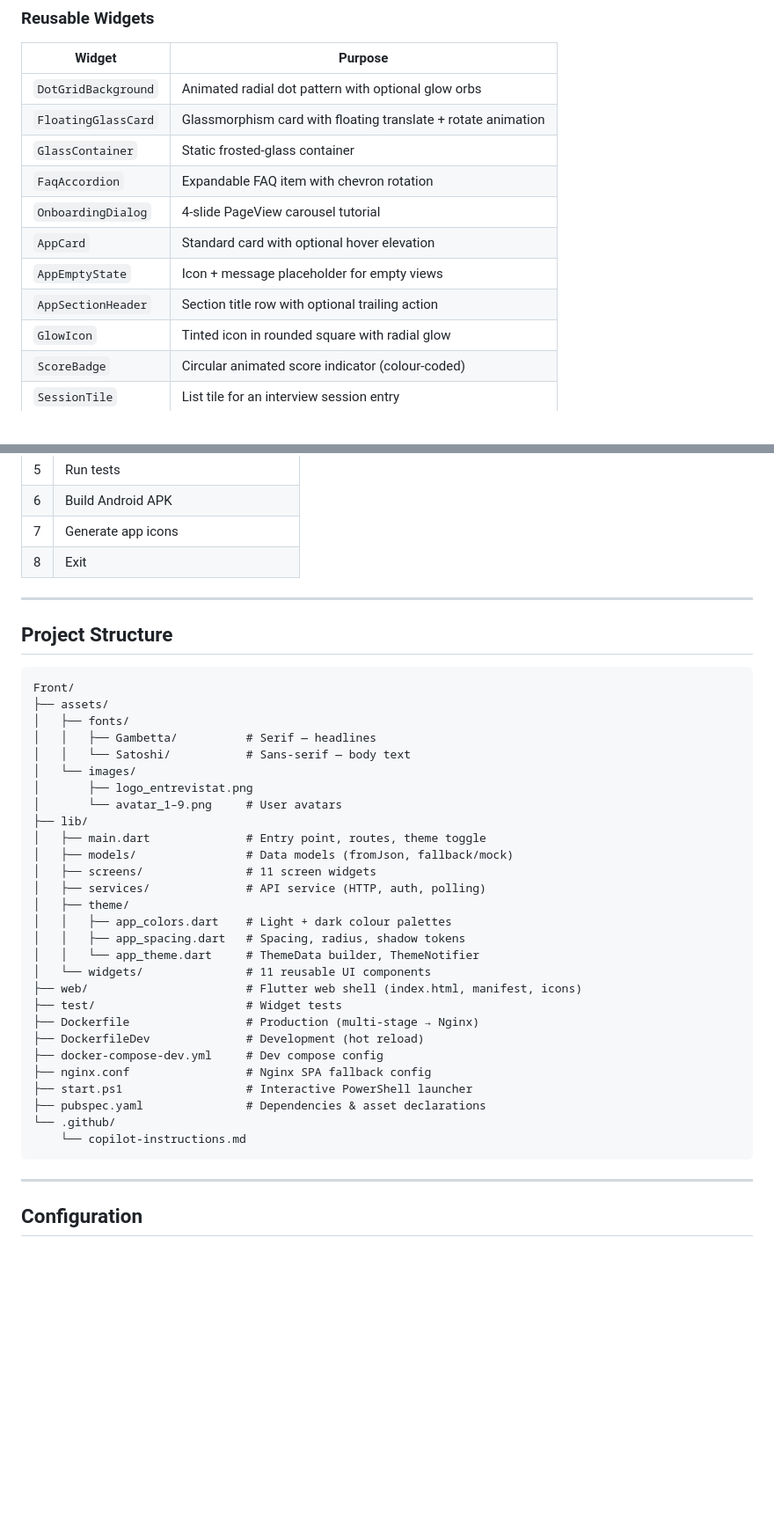
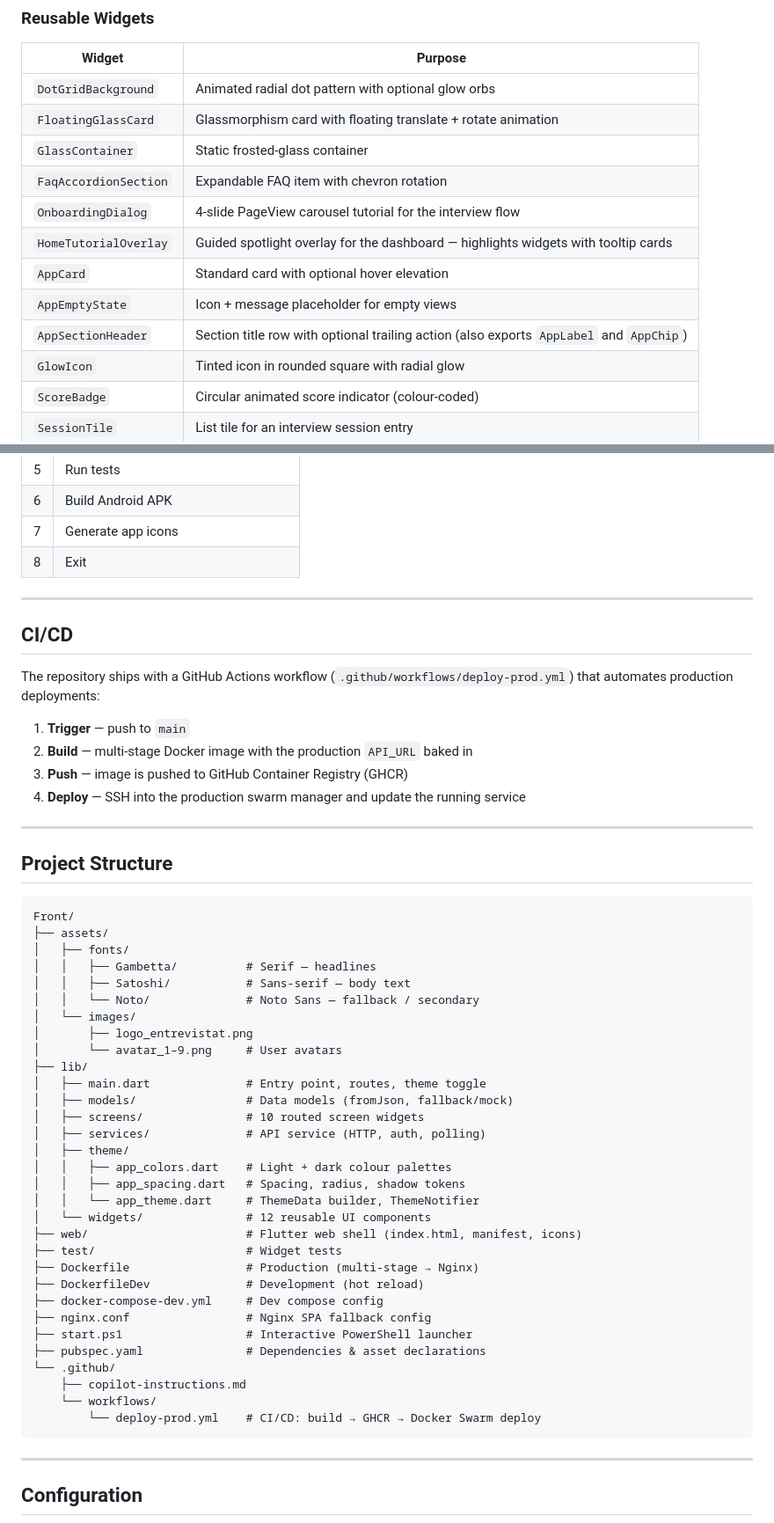
Before and after one commit to Entrevista-t/Front, a Markdown page: README.md, 2 parts joined by grey strips. Shown at 88% size. GitHub-like rendering; blank space fills up the shorter version.

````diff
--- a/README.md
+++ b/README.md
@@ -119,11 +131,12 @@ The app follows a **glassmorphism** design language:
 | `DotGridBackground` | Animated radial dot pattern with optional glow orbs |
 | `FloatingGlassCard` | Glassmorphism card with floating translate + rotate animation |
 | `GlassContainer` | Static frosted-glass container |
-| `FaqAccordion` | Expandable FAQ item with chevron rotation |
-| `OnboardingDialog` | 4-slide PageView carousel tutorial |
+| `FaqAccordionSection` | Expandable FAQ item with chevron rotation |
+| `OnboardingDialog` | 4-slide PageView carousel tutorial for the interview flow |
+| `HomeTutorialOverlay` | Guided spotlight overlay for the dashboard — highlights widgets with tooltip cards |
 | `AppCard` | Standard card with optional hover elevation |
 | `AppEmptyState` | Icon + message placeholder for empty views |
-| `AppSectionHeader` | Section title row with optional trailing action |
+| `AppSectionHeader` | Section title row with optional trailing action (also exports `AppLabel` and `AppChip`) |
 | `GlowIcon` | Tinted icon in rounded square with radial glow |
 | `ScoreBadge` | Circular animated score indicator (colour-coded) |
 | `SessionTile` | List tile for an interview session entry |
@@ -243,6 +282,17 @@ All commands can be run via `./start.ps1` or directly:
 
 ---
 
+## CI/CD
+
+The repository ships with a GitHub Actions workflow (`.github/workflows/deploy-prod.yml`) that automates production deployments:
+
+1. **Trigger** — push to `main`
+2. **Build** — multi-stage Docker image with the production `API_URL` baked in
+3. **Push** — image is pushed to GitHub Container Registry (GHCR)
+4. **Deploy** — SSH into the production swarm manager and update the running service
+
+---
+
 ## Project Structure
 
 ```
@@ -250,20 +300,21 @@ Front/
 ├── assets/
 │   ├── fonts/
 │   │   ├── Gambetta/          # Serif — headlines
-│   │   └── Satoshi/           # Sans-serif — body text
+│   │   ├── Satoshi/           # Sans-serif — body text
+│   │   └── Noto/              # Noto Sans — fallback / secondary
 │   └── images/
 │       ├── logo_entrevistat.png
 │       └── avatar_1–9.png     # User avatars
 ├── lib/
 │   ├── main.dart              # Entry point, routes, theme toggle
 │   ├── models/                # Data models (fromJson, fallback/mock)
-│   ├── screens/               # 11 screen widgets
+│   ├── screens/               # 10 routed screen widgets
 │   ├── services/              # API service (HTTP, auth, polling)
 │   ├── theme/
 │   │   ├── app_colors.dart    # Light + dark colour palettes
 │   │   ├── app_spacing.dart   # Spacing, radius, shadow tokens
 │   │   └── app_theme.dart     # ThemeData builder, ThemeNotifier
-│   └── widgets/               # 11 reusable UI components
+│   └── widgets/               # 12 reusable UI components
 ├── web/                       # Flutter web shell (index.html, manifest, icons)
 ├── test/                      # Widget tests
 ├── Dockerfile                 # Production (multi-stage → Nginx)
@@ -273,7 +324,9 @@ Front/
 ├── start.ps1                  # Interactive PowerShell launcher
 ├── pubspec.yaml               # Dependencies & asset declarations
 └── .github/
-    └── copilot-instructions.md
+    ├── copilot-instructions.md
+    └── workflows/
+        └── deploy-prod.yml    # CI/CD: build → GHCR → Docker Swarm deploy
 ```
 
 ---
````
Also changed, not shown: other parts of README.md (+47 -9 lines).
